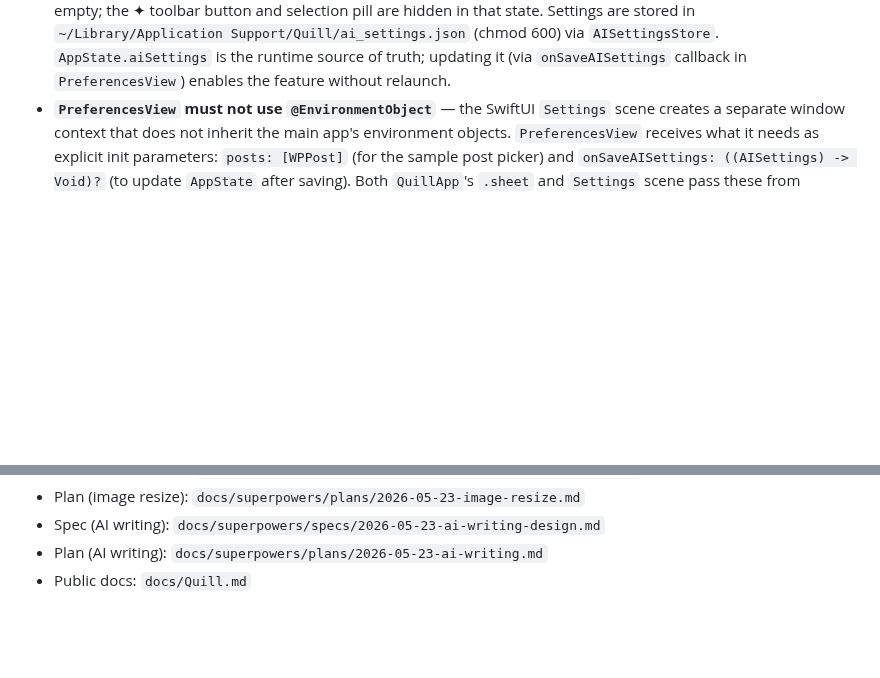
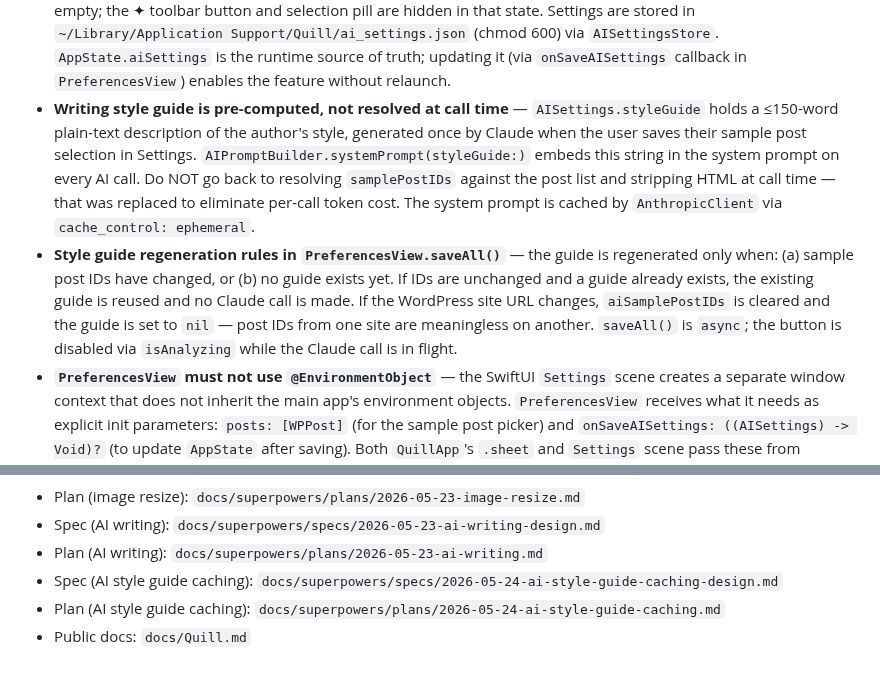
Before and after one commit to cpoteet/Quill, a Markdown page: CLAUDE.md, 2 parts joined by grey strips. Rendered like a GitHub page; blank space fills up the shorter version.

Commit message:
docs: update CLAUDE.md and Quill.md for AI style guide caching

```diff
--- a/CLAUDE.md
+++ b/CLAUDE.md
@@ -110,6 +110,8 @@ Sources/QuillKit/
 - **80 ms delay in `deselectNode()`** — without the `setTimeout(..., 80)`, clicking a toolbar input deselects the image before the input receives focus, which would immediately trigger `_hideImageToolbar()` and close the toolbar. The delay lets the input's `focus` event fire first; the timeout body then re-checks `tb.contains(document.activeElement)` before hiding.
 - **`requestMediaSizes` / `setMediaSizes` round-trip** — when an image with a `mediaId` is selected, JS posts `{ mediaId }` to the `requestMediaSizes` WKWebView message handler. Swift's `EditorCoordinator` calls `onRequestMediaSizes?(mediaId)` (a closure wired in `PostEditorView` to `appState.mediaItems.first(where:)`), serializes the result's `mediaDetails.sizes` to JSON, and calls `window.setMediaSizes(id, JSON)` back into the webview. If the media item isn't loaded, `setMediaSizes(id, null)` is sent and named-size buttons stay hidden. Do not forget to register `"requestMediaSizes"` in `EditorView.makeNSView` via `config.userContentController.add(context.coordinator, name: "requestMediaSizes")`.
 - **AI feature is gated on API key** — `appState.aiEnabled` returns `false` when `aiSettings` is nil or the API key is empty; the ✦ toolbar button and selection pill are hidden in that state. Settings are stored in `~/Library/Application Support/Quill/ai_settings.json` (chmod 600) via `AISettingsStore`. `AppState.aiSettings` is the runtime source of truth; updating it (via `onSaveAISettings` callback in `PreferencesView`) enables the feature without relaunch.
+- **Writing style guide is pre-computed, not resolved at call time** — `AISettings.styleGuide` holds a ≤150-word plain-text description of the author's style, generated once by Claude when the user saves their sample post selection in Settings. `AIPromptBuilder.systemPrompt(styleGuide:)` embeds this string in the system prompt on every AI call. Do NOT go back to resolving `samplePostIDs` against the post list and stripping HTML at call time — that was replaced to eliminate per-call token cost. The system prompt is cached by `AnthropicClient` via `cache_control: ephemeral`.
+- **Style guide regeneration rules in `PreferencesView.saveAll()`** — the guide is regenerated only when: (a) sample post IDs have changed, or (b) no guide exists yet. If IDs are unchanged and a guide already exists, the existing guide is reused and no Claude call is made. If the WordPress site URL changes, `aiSamplePostIDs` is cleared and the guide is set to `nil` — post IDs from one site are meaningless on another. `saveAll()` is `async`; the button is disabled via `isAnalyzing` while the Claude call is in flight.
 - **`PreferencesView` must not use `@EnvironmentObject`** — the SwiftUI `Settings` scene creates a separate window context that does not inherit the main app's environment objects. `PreferencesView` receives what it needs as explicit init parameters: `posts: [WPPost]` (for the sample post picker) and `onSaveAISettings: ((AISettings) -> Void)?` (to update `AppState` after saving). Both `QuillApp`'s `.sheet` and `Settings` scene pass these from `appState` at the call site where `AppState` is in scope.
 - **Anthropic web search fragments the response into many small text blocks** — when `web_search_20250305` is enabled, the API returns a `content` array with `server_tool_use`, `web_search_tool_result`, and multiple `text` blocks (one per inline citation span). `AnthropicClient` joins all `type == "text"` blocks with `joined()` to reconstruct the full response. Do NOT use `first` or `last` — only the joined string has the complete `TITLE:` … `CONTENT:` structure.
 - **Anthropic web search prepends a preamble to the `TITLE:` line** — Claude emits a preamble text block (e.g. "I'll search for…") as a separate fragment that gets joined directly to `TITLE:` without a newline. `AIPromptBuilder.parseGenerateResponse` therefore uses `range(of: "TITLE:", options: .caseInsensitive)` to find the marker anywhere in the joined string, not `hasPrefix` on individual lines.
@@ -132,4 +134,6 @@ Sources/QuillKit/
 - Plan (image resize): `docs/superpowers/plans/2026-05-23-image-resize.md`
 - Spec (AI writing): `docs/superpowers/specs/2026-05-23-ai-writing-design.md`
 - Plan (AI writing): `docs/superpowers/plans/2026-05-23-ai-writing.md`
+- Spec (AI style guide caching): `docs/superpowers/specs/2026-05-24-ai-style-guide-caching-design.md`
+- Plan (AI style guide caching): `docs/superpowers/plans/2026-05-24-ai-style-guide-caching.md`
 - Public docs: `docs/Quill.md`
```
Also changed, not shown: docs/Quill.md (+3 -2 lines).
